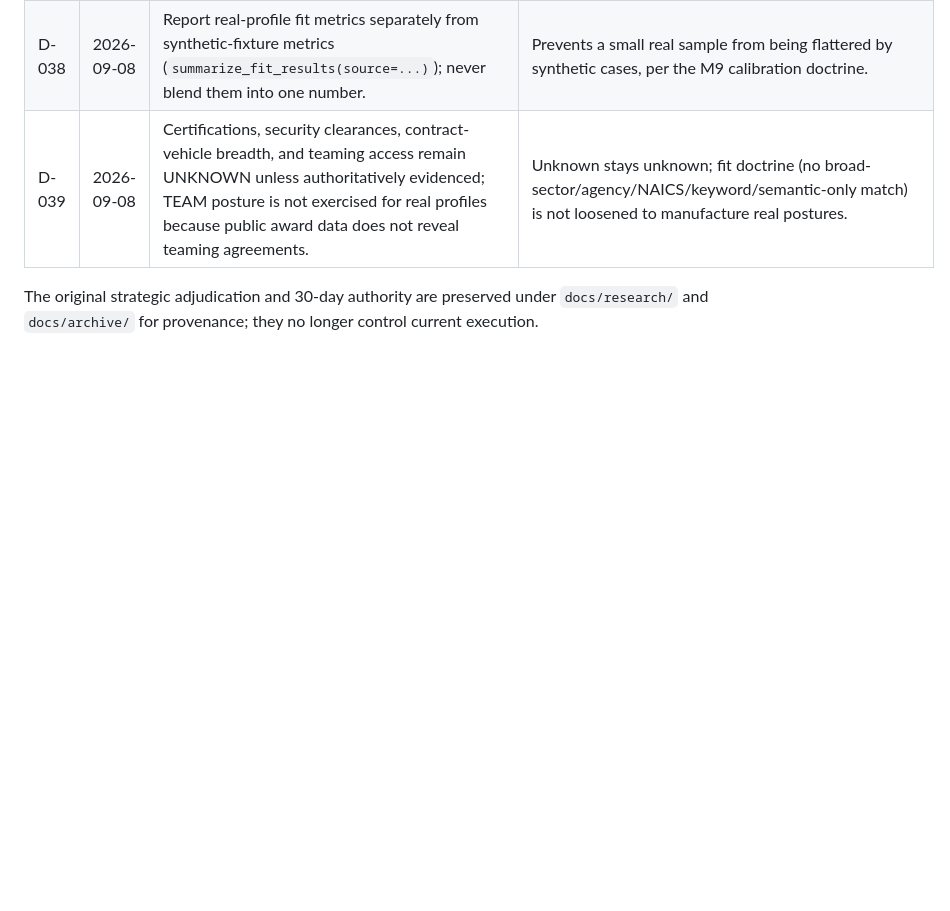
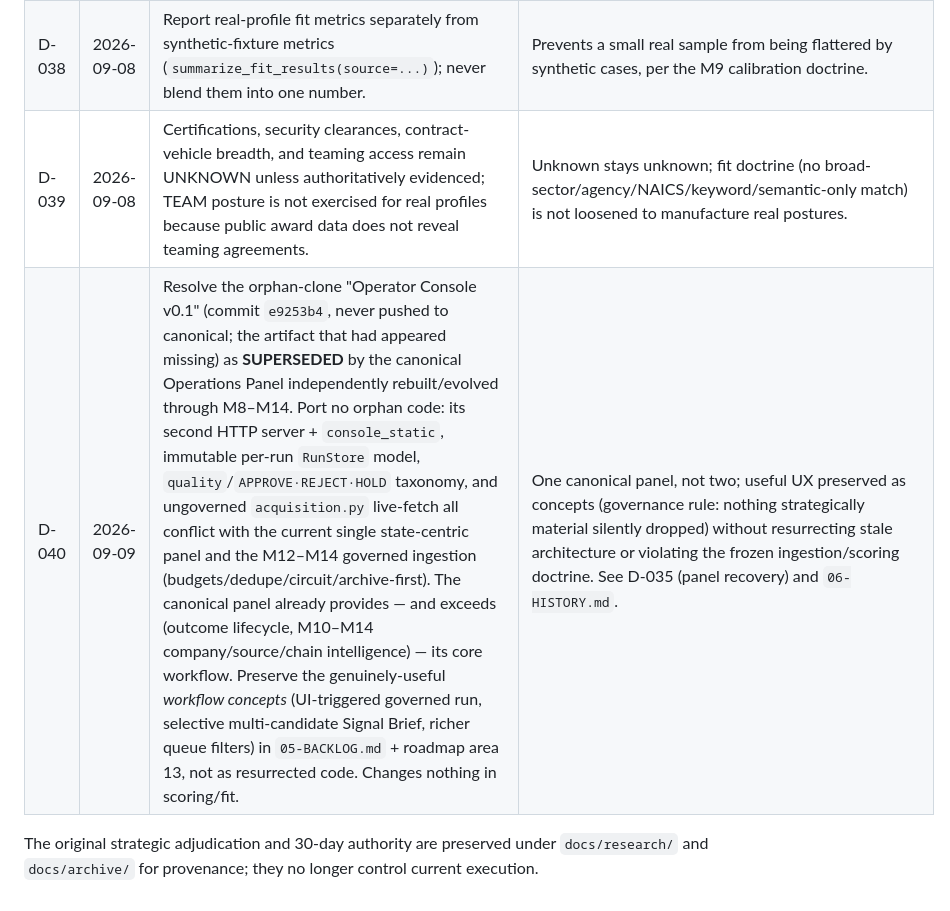
Before and after one commit to stulogic/pyrnova, a Markdown page: 04-DECISIONS.md, the part around the change. Drawn GitHub-style; blank space fills up the shorter version.

```diff
--- a/04-DECISIONS.md
+++ b/04-DECISIONS.md
@@ -43,6 +43,7 @@ Durable decisions are append-only. A later decision must identify what it supers
 | D-037 | 2026-09-08 | `profile_as_of(company, cutoff)` filters EVERY profile fact (capabilities, scale, contract vehicles, buyer agencies, contract history) by `available_at <= cutoff`; award start date is used as `available_at`. No future award, vehicle, or capability may build an earlier profile. | Hard no-future-knowledge gate so a fit judgement uses only what was knowable at the time; a mega-award or new vehicle cannot inflate a prior profile. |
 | D-038 | 2026-09-08 | Report real-profile fit metrics separately from synthetic-fixture metrics (`summarize_fit_results(source=...)`); never blend them into one number. | Prevents a small real sample from being flattered by synthetic cases, per the M9 calibration doctrine. |
 | D-039 | 2026-09-08 | Certifications, security clearances, contract-vehicle breadth, and teaming access remain UNKNOWN unless authoritatively evidenced; TEAM posture is not exercised for real profiles because public award data does not reveal teaming agreements. | Unknown stays unknown; fit doctrine (no broad-sector/agency/NAICS/keyword/semantic-only match) is not loosened to manufacture real postures. |
+| D-040 | 2026-09-09 | Resolve the orphan-clone "Operator Console v0.1" (commit `e9253b4`, never pushed to canonical; the artifact that had appeared missing) as **SUPERSEDED** by the canonical Operations Panel independently rebuilt/evolved through M8–M14. Port no orphan code: its second HTTP server + `console_static`, immutable per-run `RunStore` model, `quality`/`APPROVE·REJECT·HOLD` taxonomy, and ungoverned `acquisition.py` live-fetch all conflict with the current single state-centric panel and the M12–M14 governed ingestion (budgets/dedupe/circuit/archive-first). The canonical panel already provides — and exceeds (outcome lifecycle, M10–M14 company/source/chain intelligence) — its core workflow. Preserve the genuinely-useful *workflow concepts* (UI-triggered governed run, selective multi-candidate Signal Brief, richer queue filters) in `05-BACKLOG.md` + roadmap area 13, not as resurrected code. Changes nothing in scoring/fit. | One canonical panel, not two; useful UX preserved as concepts (governance rule: nothing strategically material silently dropped) without resurrecting stale architecture or violating the frozen ingestion/scoring doctrine. See D-035 (panel recovery) and `06-HISTORY.md`. |
 
 The original strategic adjudication and 30-day authority are preserved under `docs/research/` and
 `docs/archive/` for provenance; they no longer control current execution.
```
Also changed, not shown: 05-BACKLOG.md (+8 -0 lines), 06-HISTORY.md (+22 -0 lines).
